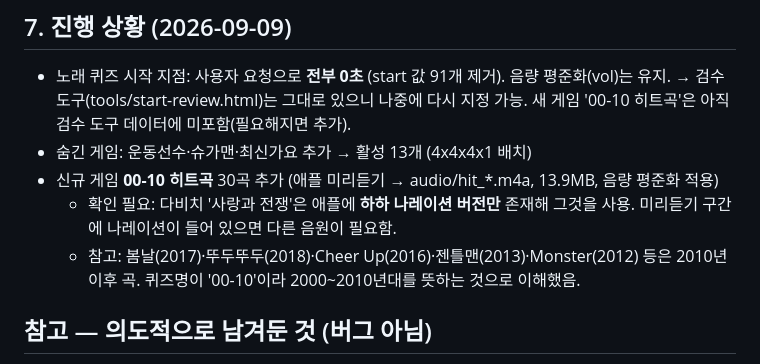
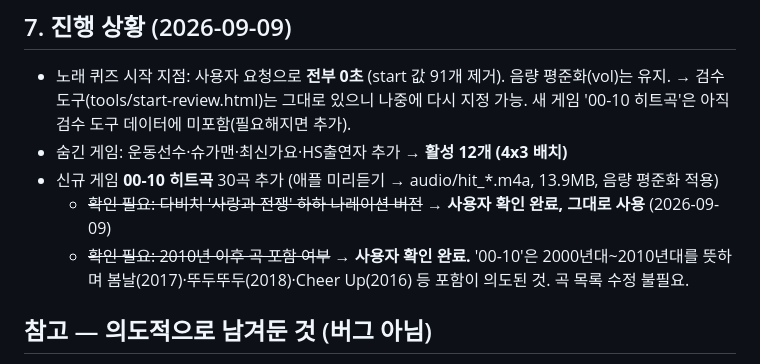
Before and after one commit to primong12/quiz, a Markdown page: TODO.md, the part around the change. Rendered like a GitHub page.

Commit message:
TODO 갱신: 00-10 히트곡 확인 항목 2건 사용자 확인 완료 처리
- 다비치 '사랑과 전쟁' 하하 나레이션 버전 → 그대로 사용 확정
- '00-10'은 2000년대~2010년대를 뜻하며 2010년 이후 곡 포함이 의도된 것으로 확정
- 활성 게임 12개(4x3) 상태 반영

Co-Authored-By: Claude Opus 5 <noreply@anthropic.com>

```diff
--- a/TODO.md
+++ b/TODO.md
@@ -69,12 +69,11 @@
 - 노래 퀴즈 시작 지점: 사용자 요청으로 **전부 0초** (start 값 91개 제거). 음량 평준화(vol)는 유지.
   → 검수 도구(tools/start-review.html)는 그대로 있으니 나중에 다시 지정 가능. 새 게임 '00-10 히트곡'은
     아직 검수 도구 데이터에 미포함(필요해지면 추가).
-- 숨긴 게임: 운동선수·슈가맨·최신가요 추가 → 활성 13개 (4x4x4x1 배치)
+- 숨긴 게임: 운동선수·슈가맨·최신가요·HS출연자 추가 → **활성 12개 (4x3 배치)**
 - 신규 게임 **00-10 히트곡** 30곡 추가 (애플 미리듣기 → audio/hit_*.m4a, 13.9MB, 음량 평준화 적용)
-  - 확인 필요: 다비치 '사랑과 전쟁'은 애플에 **하하 나레이션 버전만** 존재해 그것을 사용.
-    미리듣기 구간에 나레이션이 들어 있으면 다른 음원이 필요함.
-  - 참고: 봄날(2017)·뚜두뚜두(2018)·Cheer Up(2016)·젠틀맨(2013)·Monster(2012) 등은 2010년 이후 곡.
-    퀴즈명이 '00-10'이라 2000~2010년대를 뜻하는 것으로 이해했음.
+  - ~~확인 필요: 다비치 '사랑과 전쟁' 하하 나레이션 버전~~ → **사용자 확인 완료, 그대로 사용** (2026-09-09)
+  - ~~확인 필요: 2010년 이후 곡 포함 여부~~ → **사용자 확인 완료.** '00-10'은 2000년대~2010년대를 뜻하며
+    봄날(2017)·뚜두뚜두(2018)·Cheer Up(2016) 등 포함이 의도된 것. 곡 목록 수정 불필요.
 
 ## 참고 — 의도적으로 남겨둔 것 (버그 아님)
 
```
